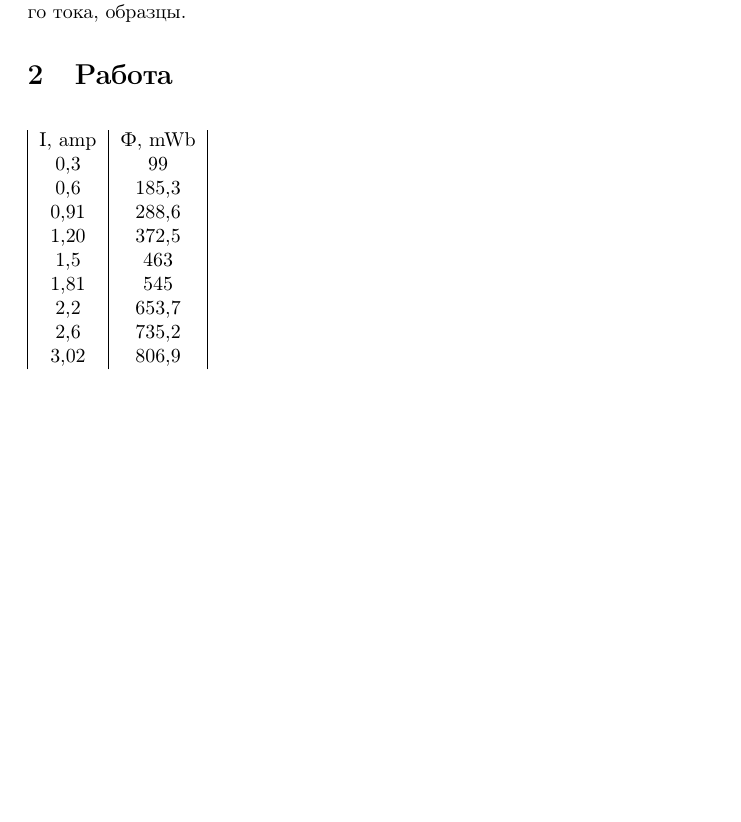
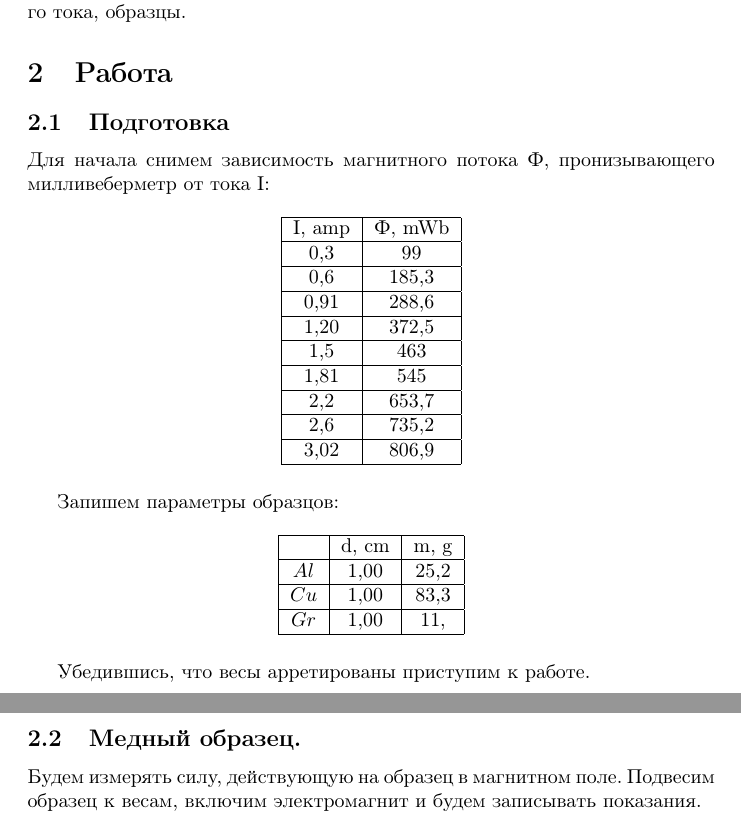
Before and after one commit to ajlekcahdp4/general-physics-labs, a LaTeX document (electricity-and-magnetism/3-4-1/main.tex): part of the page before the commit and two parts of pages 1 and 2 of 2 after it, the two joined at a grey line, cut so that both start at the same text, the shorter picture padded with empty space. Compiled offline with pdfLaTeX.

Commit message:
completed introduction

```diff
--- a/electricity-and-magnetism/3-4-1/main.tex
+++ b/electricity-and-magnetism/3-4-1/main.tex
@@ -22,21 +22,46 @@
     Электромагнит, весы, милливеберметр, регулируемый источник постоянного тока, образцы.
 
 \section{Работа}
+    \subsection {Подготовка}
+    Для начала снимем зависимость магнитного потока Ф, пронизывающего милливеберметр от тока I:
 
     \begin{table}[H]
+        \centering
     \begin{tabular}{|c|c|}
-        I, amp & Ф, mWb \\
-        0,3  & 99     \\
-        0,6  & 185,3  \\
-        0,91 & 288,6  \\
-        1,20 & 372,5  \\
-        1,5  & 463    \\
-        1,81 & 545    \\
-        2,2  & 653,7  \\
-        2,6  & 735,2  \\
-        3,02 & 806,9
+        \hline
+        I, amp & Ф, mWb \\\hline
+        0,3  & 99     \\\hline
+        0,6  & 185,3  \\\hline
+        0,91 & 288,6  \\\hline
+        1,20 & 372,5  \\\hline
+        1,5  & 463    \\\hline
+        1,81 & 545    \\\hline
+        2,2  & 653,7  \\\hline
+        2,6  & 735,2  \\\hline
+        3,02 & 806,9  \\\hline
+    \end{tabular}
+    \end{table}
+
+    Запишем параметры образцов:
+
+    \begin {table}[H]
+        \centering
+    \begin{tabular}{|c|c|c|}
+        \hline
+                & d, cm & m, g  \\\hline
+        \(Al\)  & 1,00  & 25,2  \\\hline
+        \(Cu\)  & 1,00  & 83,3  \\\hline
+        \(Gr\)  & 1,00  & 11,   \\\hline
+
+
     \end{tabular}
     \end{table}
 
 
+    Убедившись, что весы арретированы приступим к работе.
+
+    \subsection{Медный образец.}
+    Будем измерять силу, действующую на образец в магнитном поле. Подвесим образец к весам,
+    включим электромагнит и будем записывать показания.
+
 \end{document}
```
